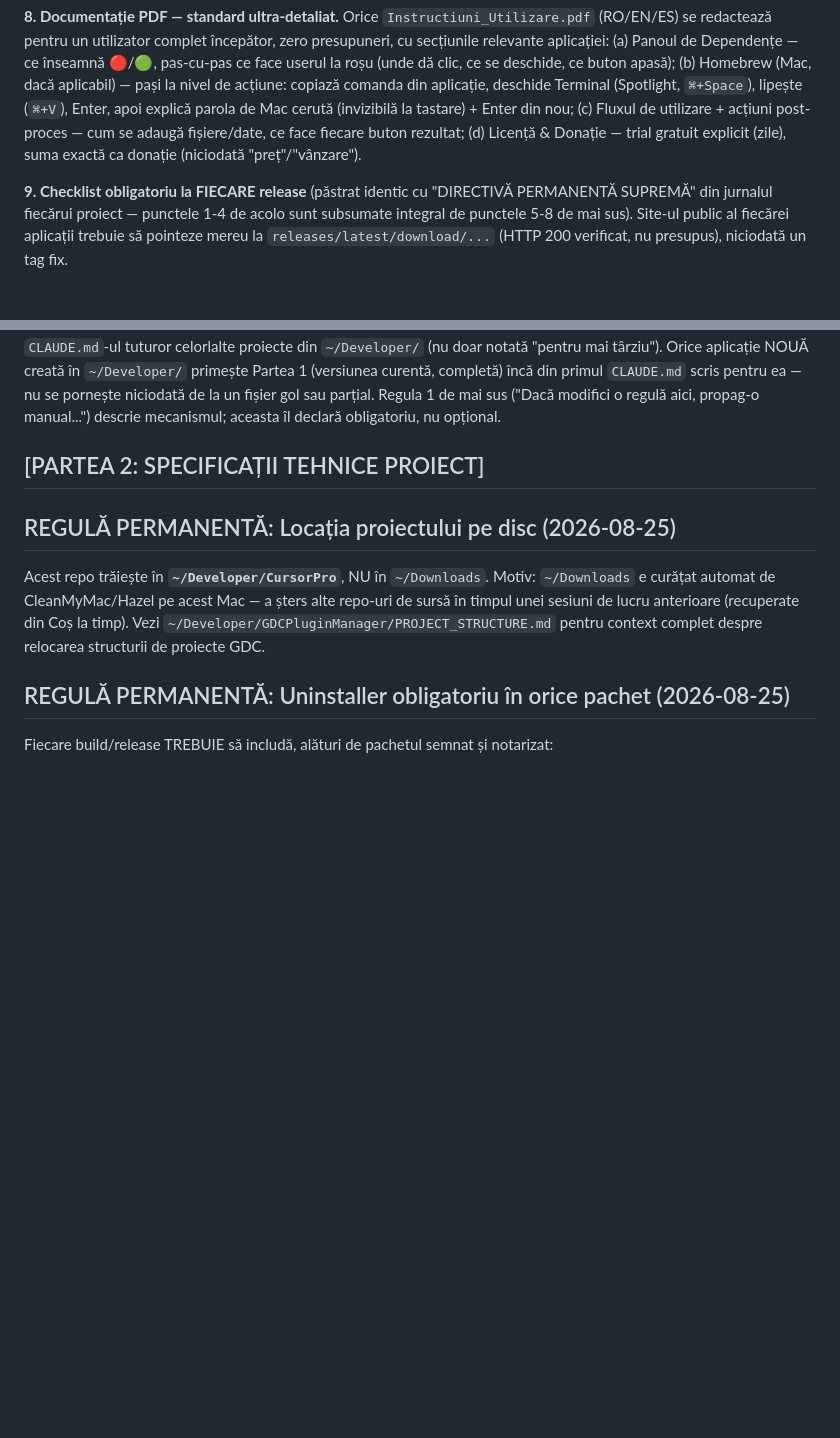
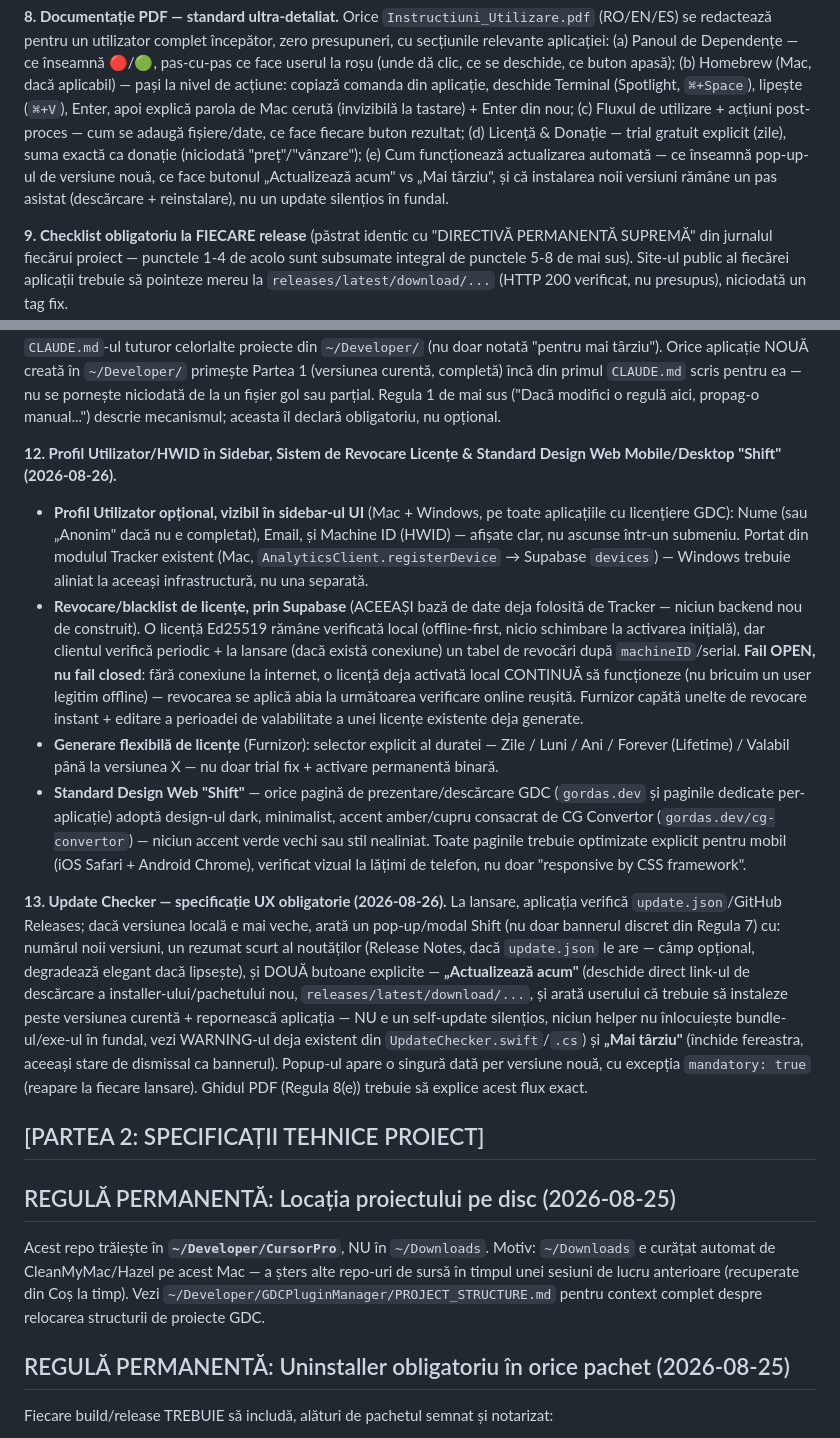
Before and after one commit to gordasgdc/cursorpro-gdc, a Markdown page: CLAUDE.md, 2 parts joined by grey strips. GitHub-like rendering; blank space fills up the shorter version.

Commit message:
docs: propagate Partea 1 - punct 12 (Profil/HWID sidebar, Revocare licente, Design Web Shift) + punct 13 (Update Checker UX)

```diff
--- a/CLAUDE.md
+++ b/CLAUDE.md
@@ -103,7 +103,11 @@ deschide Terminal (Spotlight, `⌘+Space`), lipește (`⌘+V`), Enter, apoi
 explică parola de Mac cerută (invizibilă la tastare) + Enter din nou;
 (c) Fluxul de utilizare + acțiuni post-proces — cum se adaugă
 fișiere/date, ce face fiecare buton rezultat; (d) Licență & Donație — trial
-gratuit explicit (zile), suma exactă ca donație (niciodată "preț"/"vânzare").
+gratuit explicit (zile), suma exactă ca donație (niciodată "preț"/"vânzare");
+(e) Cum funcționează actualizarea automată — ce înseamnă pop-up-ul de
+versiune nouă, ce face butonul „Actualizează acum" vs „Mai târziu", și că
+instalarea noii versiuni rămâne un pas asistat (descărcare + reinstalare),
+nu un update silențios în fundal.
 
 **9. Checklist obligatoriu la FIECARE release** (păstrat identic cu
 "DIRECTIVĂ PERMANENTĂ SUPREMĂ" din jurnalul fiecărui proiect — punctele
@@ -130,6 +134,51 @@ creată în `~/Developer/` primește Partea 1 (versiunea curentă, completă)
 la un fișier gol sau parțial. Regula 1 de mai sus ("Dacă modifici o regulă
 aici, propag-o manual...") descrie mecanismul; aceasta îl declară
 obligatoriu, nu opțional.
+
+**12. Profil Utilizator/HWID în Sidebar, Sistem de Revocare Licențe &
+Standard Design Web Mobile/Desktop "Shift" (2026-08-26).**
+- **Profil Utilizator opțional, vizibil în sidebar-ul UI** (Mac + Windows,
+  pe toate aplicațiile cu licențiere GDC): Nume (sau „Anonim" dacă nu e
+  completat), Email, și Machine ID (HWID) — afișate clar, nu ascunse
+  într-un submeniu. Portat din modulul Tracker existent (Mac,
+  `AnalyticsClient.registerDevice` → Supabase `devices`) — Windows trebuie
+  aliniat la aceeași infrastructură, nu una separată.
+- **Revocare/blacklist de licențe, prin Supabase** (ACEEAȘI bază de date
+  deja folosită de Tracker — niciun backend nou de construit). O licență
+  Ed25519 rămâne verificată local (offline-first, nicio schimbare la
+  activarea inițială), dar clientul verifică periodic + la lansare (dacă
+  există conexiune) un tabel de revocări după `machineID`/serial. **Fail
+  OPEN, nu fail closed**: fără conexiune la internet, o licență deja
+  activată local CONTINUĂ să funcționeze (nu bricuim un user legitim offline)
+  — revocarea se aplică abia la următoarea verificare online reușită.
+  Furnizor capătă unelte de revocare instant + editare a perioadei de
+  valabilitate a unei licențe existente deja generate.
+- **Generare flexibilă de licențe** (Furnizor): selector explicit al
+  duratei — Zile / Luni / Ani / Forever (Lifetime) / Valabil până la
+  versiunea X — nu doar trial fix + activare permanentă binară.
+- **Standard Design Web "Shift"** — orice pagină de prezentare/descărcare
+  GDC (`gordas.dev` și paginile dedicate per-aplicație) adoptă design-ul
+  dark, minimalist, accent amber/cupru consacrat de CG Convertor
+  (`gordas.dev/cg-convertor`) — niciun accent verde vechi sau stil
+  nealiniat. Toate paginile trebuie optimizate explicit pentru mobil
+  (iOS Safari + Android Chrome), verificat vizual la lățimi de telefon,
+  nu doar "responsive by CSS framework".
+
+**13. Update Checker — specificație UX obligatorie (2026-08-26).** La
+lansare, aplicația verifică `update.json`/GitHub Releases; dacă versiunea
+locală e mai veche, arată un pop-up/modal Shift (nu doar bannerul discret
+din Regula 7) cu: numărul noii versiuni, un rezumat scurt al noutăților
+(Release Notes, dacă `update.json` le are — câmp opțional, degradează
+elegant dacă lipsește), și DOUĂ butoane explicite — **„Actualizează acum"**
+(deschide direct link-ul de descărcare a installer-ului/pachetului nou,
+`releases/latest/download/...`, și arată userului că trebuie să
+instaleze peste versiunea curentă + repornească aplicația — NU e un
+self-update silențios, niciun helper nu înlocuiește bundle-ul/exe-ul în
+fundal, vezi WARNING-ul deja existent din `UpdateChecker.swift`/`.cs`) și
+**„Mai târziu"** (închide fereastra, aceeași stare de dismissal ca
+bannerul). Popup-ul apare o singură dată per versiune nouă, cu excepția
+`mandatory: true` (reapare la fiecare lansare). Ghidul PDF (Regula 8(e))
+trebuie să explice acest flux exact.
 
 ## [PARTEA 2: SPECIFICAȚII TEHNICE PROIECT]
 
```
